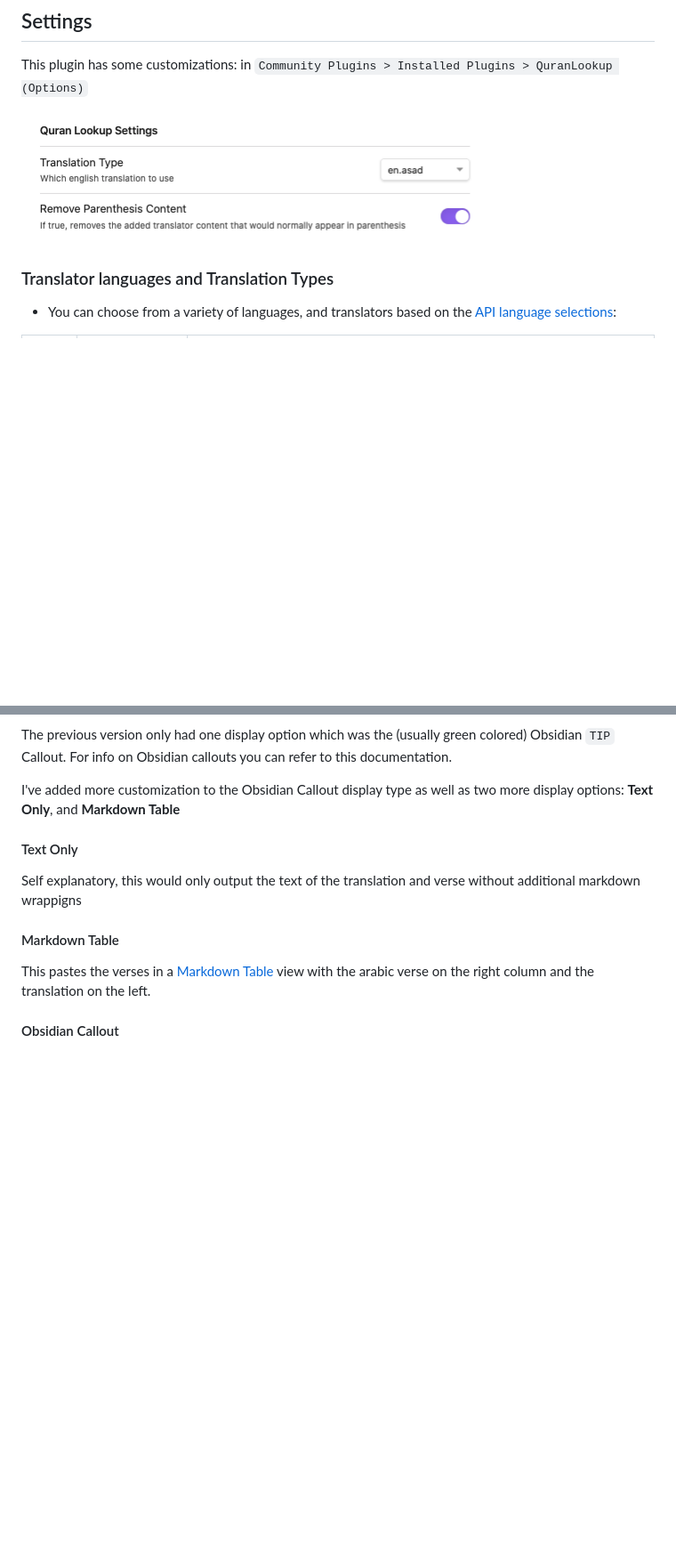
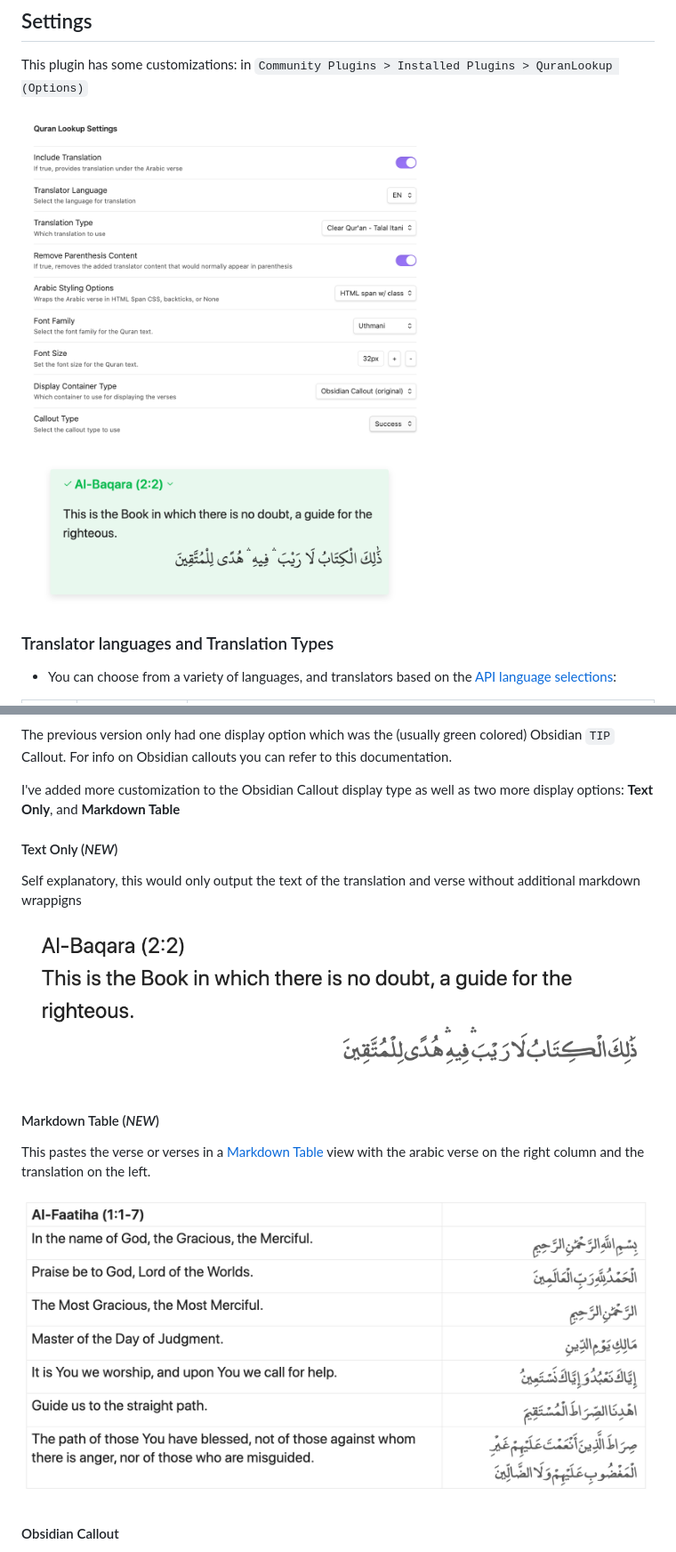
Before and after one commit to abuibrahim2/quranlookup, a Markdown page: README.md, 2 parts joined by grey strips. Shown at 89% size. Rendered like a GitHub page; pictures changed too: docs/Quran_Lookup_Settings.png (added), docs/Quran_Markdown_Table.png (added), docs/Quran_Text_Only.png (added); blank space fills up the shorter version.

```diff
--- a/README.md
+++ b/README.md
@@ -46,7 +46,7 @@ A few new features have been added in v0.2.
 ## Settings
 This plugin has some customizations: in `Community Plugins > Installed Plugins > QuranLookup (Options)`
 
-![obsidian quran lookup settings](/docs/settings.png?raw=true)
+![obsidian quran lookup settings](/docs/Quran_Lookup_Settings.png?raw=true)
 
 ### Translator languages and Translation Types
 - You can choose from a variety of languages, and translators based on the [API language selections](http://api.alquran.cloud/v1/edition/language/en):
@@ -123,11 +123,15 @@ The previous version only had one display option which was the (usually green co
 
 I've added more customization to the Obsidian Callout display type as well as two more display options: **Text Only**, and **Markdown Table**
 
-#### Text Only
+#### Text Only (_NEW_)
 Self explanatory, this would only output the text of the translation and verse without additional markdown wrappigns
 
-#### Markdown Table
-This pastes the verses in a [Markdown Table](https://help.obsidian.md/Editing+and+formatting/Advanced+formatting+syntax#Tables) view with the arabic verse on the right column and the translation on the left.
+![text only](/docs/Quran_Text_Only.png?raw=true)
+
+#### Markdown Table (_NEW_)
+This pastes the verse or verses in a [Markdown Table](https://help.obsidian.md/Editing+and+formatting/Advanced+formatting+syntax#Tables) view with the arabic verse on the right column and the translation on the left.
+
+![text only](/docs/Quran_Markdown_Table.png?raw=true)
 
 #### Obsidian Callout
 Encapsulates the verse in an obsidian callout like previously except this time an additional setting will appear that will allow you to choose which Callout type to apply any of the various **Callout Types** that obsidian supports. For more information see: [Obsidian Callouts](https://help.obsidian.md/Editing+and+formatting/Callouts)
```
Also changed, not shown: other parts of README.md (+5 -5 lines).
